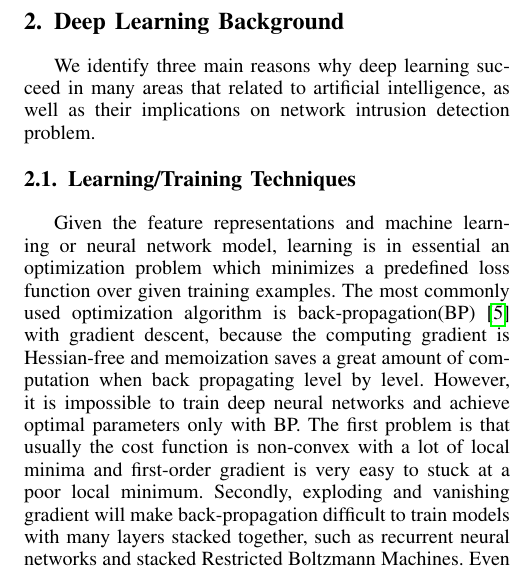
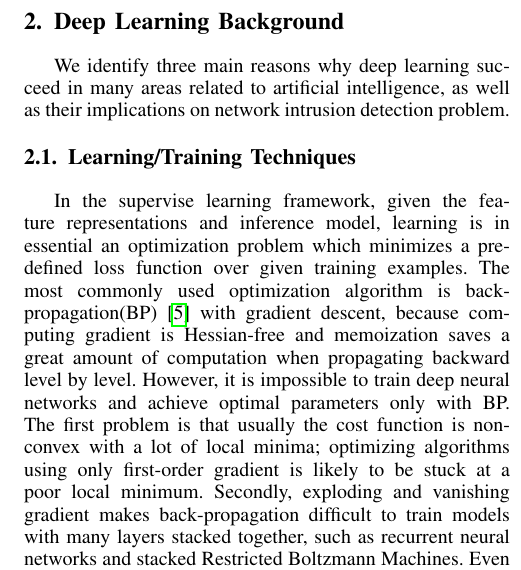
Before and after one commit to littlepretty/NetLeanerReport, a LaTeX paper (main.tex, which reads background.tex): part of one column of page 2 of 12, cut so that both start at the same text. Compiled offline with pdfLaTeX; a missing font is replaced by an installed copy or a similar font; a LaTeX package or settings file that is missing is left out.

Commit message:
start proof reading
Signed-off-by: Jiaqi Yan@IIT-PC <littlepretty881203@gmail.com>

```diff
--- a/background.tex
+++ b/background.tex
@@ -1,17 +1,18 @@
 \section{Deep Learning Background}
-We identify three main reasons why deep learning succeed in many areas that related
+We identify three main reasons why deep learning succeed in many areas related
 to artificial intelligence, as well as their implications on network intrusion detection problem.
 
 \subsection{Learning/Training Techniques}
-Given the feature representations and machine learning or neural network model,
-learning is in essential an optimization problem which minimizes a predefined loss function over given training examples.
+In the supervise learning framework, given the feature representations and inference model,
+learning is in essential an optimization problem which minimizes a predefined loss function
+over given training examples.
 The most commonly used optimization algorithm is back-propagation(BP)~\cite{Backpropagation} with gradient descent,
-because the computing gradient is Hessian-free and memoization saves a great amount of computation when
-back propagating level by level.
+because computing gradient is Hessian-free and memoization saves a great amount of computation when
+propagating backward level by level.
 However, it is impossible to train deep neural networks and achieve optimal parameters only with BP.
-The first problem is that usually the cost function is non-convex with a lot of local minima and
-first-order gradient is very easy to stuck at a poor local minimum.
-Secondly, exploding and vanishing gradient will make back-propagation difficult to train models with many layers stacked together,
+The first problem is that usually the cost function is non-convex with a lot of local minima;
+optimizing algorithms using only first-order gradient is likely to be stuck at a poor local minimum.
+Secondly, exploding and vanishing gradient makes back-propagation difficult to train models with many layers stacked together,
 such as recurrent neural networks and stacked Restricted Boltzmann Machines.
 Even if we can tolerate the long training time and carefully deal with gradient exploding and vanishing,
 the trained model is usually overfitted to the training dataset, and not able to generalize well to the testing or future dataset.
```
